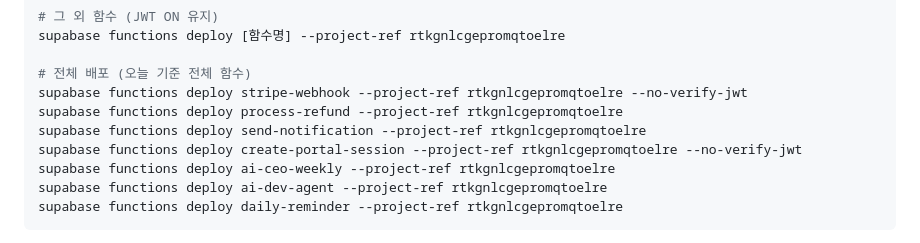
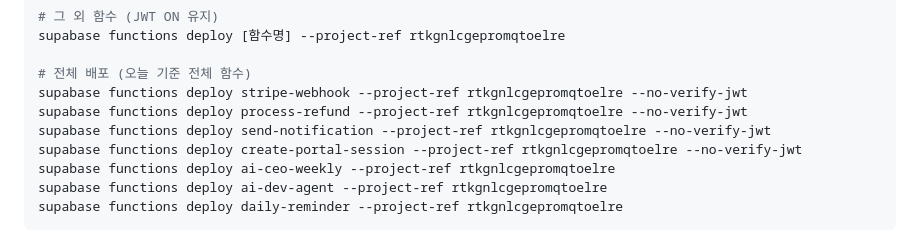
Before and after one commit to sunvita/havenplus, a Markdown page: CLAUDE.md, the part around the change. GitHub-like rendering.

Commit message:
fix: add --no-verify-jwt to all function deploy commands in CLAUDE.md

```diff
--- a/CLAUDE.md
+++ b/CLAUDE.md
@@ -281,8 +281,8 @@ supabase functions deploy [함수명] --project-ref rtkgnlcgepromqtoelre
 
 # 전체 배포 (오늘 기준 전체 함수)
 supabase functions deploy stripe-webhook --project-ref rtkgnlcgepromqtoelre --no-verify-jwt
-supabase functions deploy process-refund --project-ref rtkgnlcgepromqtoelre
-supabase functions deploy send-notification --project-ref rtkgnlcgepromqtoelre
+supabase functions deploy process-refund --project-ref rtkgnlcgepromqtoelre --no-verify-jwt
+supabase functions deploy send-notification --project-ref rtkgnlcgepromqtoelre --no-verify-jwt
 supabase functions deploy create-portal-session --project-ref rtkgnlcgepromqtoelre --no-verify-jwt
 supabase functions deploy ai-ceo-weekly --project-ref rtkgnlcgepromqtoelre
 supabase functions deploy ai-dev-agent --project-ref rtkgnlcgepromqtoelre
```
